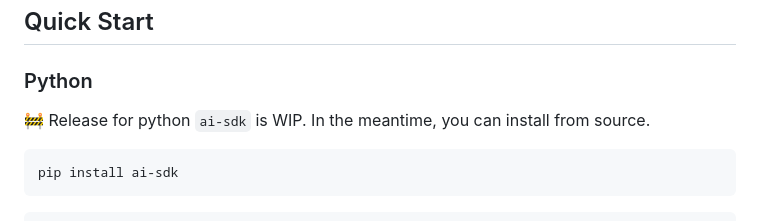
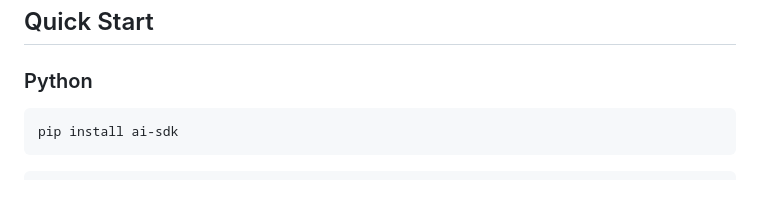
Before and after one commit to open-metadata/ai-sdk, a Markdown page: README.md, the part around the change. GitHub-like rendering; blank space fills up the shorter version.

Commit message:
README
Removed WIP note for Python ai-sdk installation.

````diff
--- a/README.md
+++ b/README.md
@@ -59,8 +59,6 @@ Agents support **streaming**, **multi-turn conversations**, and **async** out of
 ## Quick Start
 
 ### Python
-
-🚧 Release for python `ai-sdk` is WIP. In the meantime, you can install from source.
 
 ```bash
 pip install ai-sdk
````
